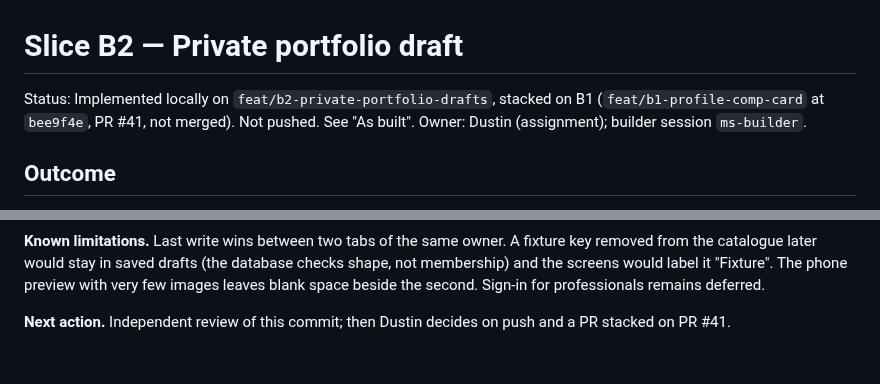
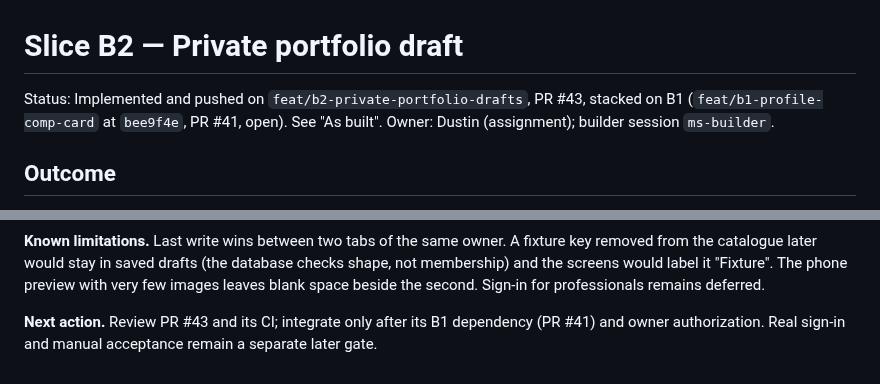
Before and after one commit to dwats250/modeling-standard, a Markdown page: docs/slices/B2-portfolio-draft.md, 2 parts joined by grey strips. Rendered like a GitHub page.

Commit message:
Record B2 pull request status

```diff
--- a/docs/slices/B2-portfolio-draft.md
+++ b/docs/slices/B2-portfolio-draft.md
@@ -2,7 +2,7 @@
 
 <!-- This template is not implementation authority. The current Dustin-approved work order controls scope and permissions within binding product and real-use boundaries. -->
 
-Status: Implemented locally on `feat/b2-private-portfolio-drafts`, stacked on B1 (`feat/b1-profile-comp-card` at `bee9f4e`, PR #41, not merged). Not pushed. See "As built".
+Status: Implemented and pushed on `feat/b2-private-portfolio-drafts`, PR #43, stacked on B1 (`feat/b1-profile-comp-card` at `bee9f4e`, PR #41, open). See "As built".
 Owner: Dustin (assignment); builder session `ms-builder`.
 
 ## Outcome
@@ -61,4 +61,4 @@ Real uploads or image bytes, external URLs, captions, public profiles or states,
 
 **Known limitations.** Last write wins between two tabs of the same owner. A fixture key removed from the catalogue later would stay in saved drafts (the database checks shape, not membership) and the screens would label it "Fixture". The phone preview with very few images leaves blank space beside the second. Sign-in for professionals remains deferred.
 
-**Next action.** Independent review of this commit; then Dustin decides on push and a PR stacked on PR #41.
+**Next action.** Review PR #43 and its CI; integrate only after its B1 dependency (PR #41) and owner authorization. Real sign-in and manual acceptance remain a separate later gate.
```
